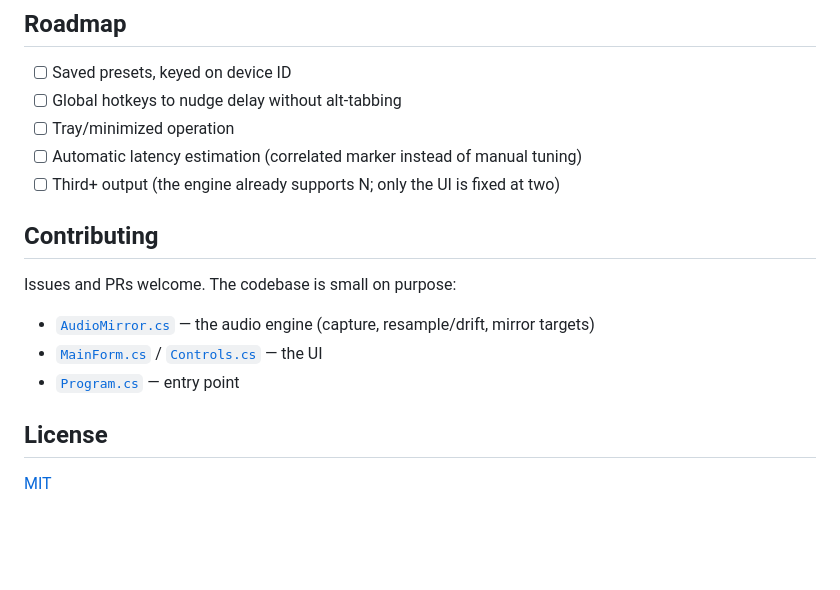
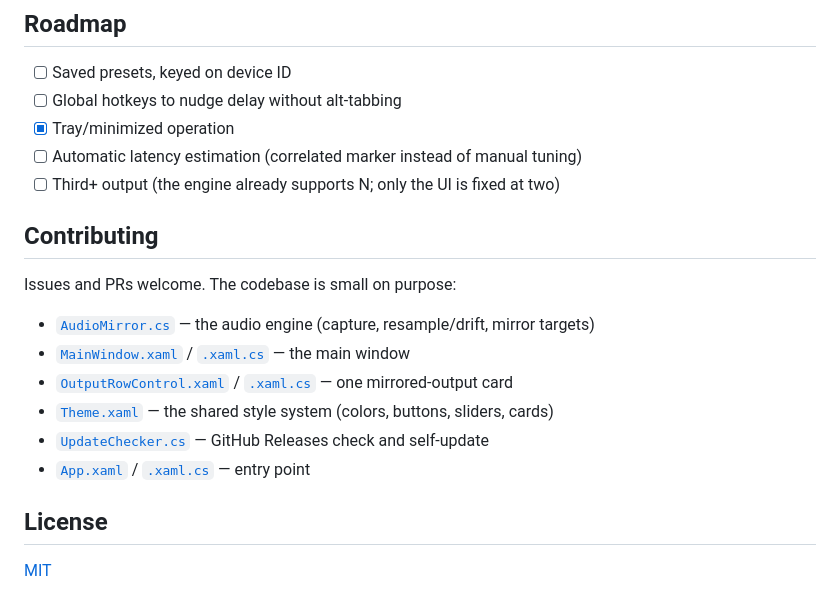
Before and after one commit to ashfaknawshad/winsync, a Markdown page: README.md, the part around the change. Drawn GitHub-style; blank space fills up the shorter version.

```diff
--- a/README.md
+++ b/README.md
@@ -169,7 +169,7 @@ headphones are mirrored devices with independent sliders.
 
 - [ ] Saved presets, keyed on device ID
 - [ ] Global hotkeys to nudge delay without alt-tabbing
-- [ ] Tray/minimized operation
+- [x] Tray/minimized operation
 - [ ] Automatic latency estimation (correlated marker instead of manual tuning)
 - [ ] Third+ output (the engine already supports N; only the UI is fixed at two)
 
@@ -178,8 +178,11 @@ headphones are mirrored devices with independent sliders.
 Issues and PRs welcome. The codebase is small on purpose:
 
 - [`AudioMirror.cs`](AudioMirror.cs) — the audio engine (capture, resample/drift, mirror targets)
-- [`MainForm.cs`](MainForm.cs) / [`Controls.cs`](Controls.cs) — the UI
-- [`Program.cs`](Program.cs) — entry point
+- [`MainWindow.xaml`](MainWindow.xaml) / [`.xaml.cs`](MainWindow.xaml.cs) — the main window
+- [`OutputRowControl.xaml`](OutputRowControl.xaml) / [`.xaml.cs`](OutputRowControl.xaml.cs) — one mirrored-output card
+- [`Theme.xaml`](Theme.xaml) — the shared style system (colors, buttons, sliders, cards)
+- [`UpdateChecker.cs`](UpdateChecker.cs) — GitHub Releases check and self-update
+- [`App.xaml`](App.xaml) / [`.xaml.cs`](App.xaml.cs) — entry point
 
 ## License
 
```
Also changed, not shown: Dual-Audio-Report.md (+8 -5 lines).
